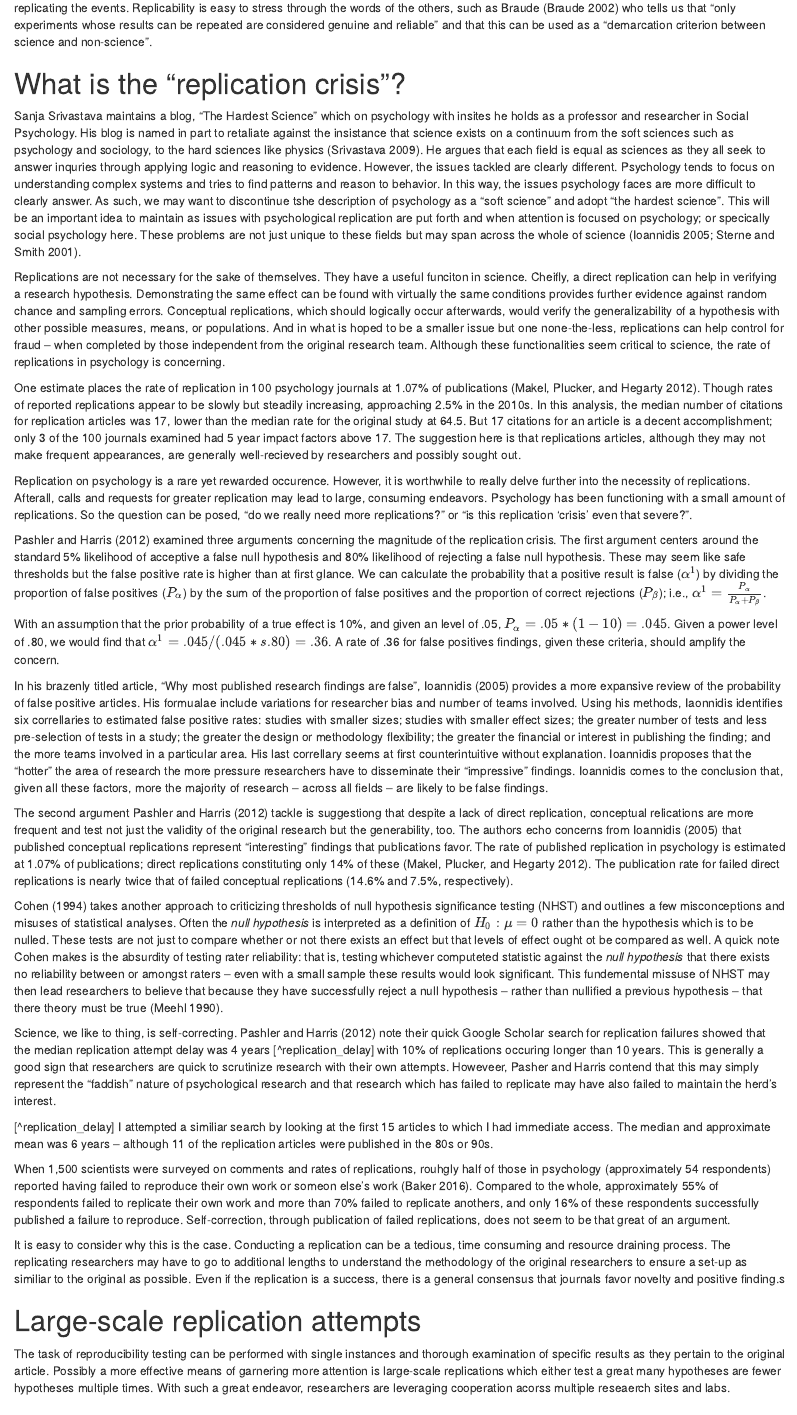
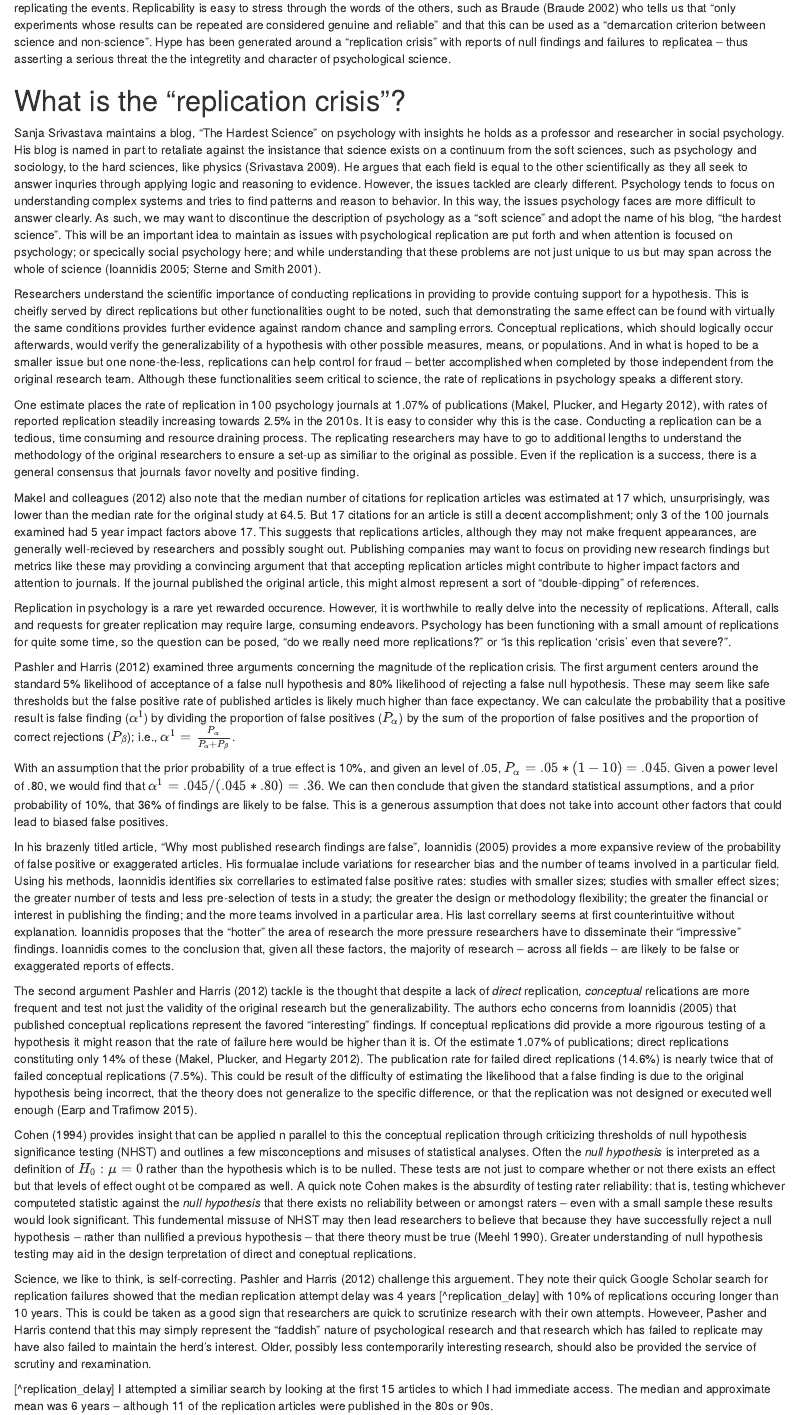
Before and after one commit to jmbarbone/psy609, an R Markdown document (final_paper_apa.Rmd): the page in a window 1100 px wide, from 580 px down. Rendered offline with R 4.5, knitr and Pandoc, with nearby package versions; some code elsewhere in the file could not run offline.

Commit message:
Intro edits
Verbiage updated in introduction.  A few additional details also included.

```diff
--- a/final_paper_apa.Rmd
+++ b/final_paper_apa.Rmd
@@ -65 +65,2 @@
 
+What came from this skeptic event was a growing sense of the necessity of replicability and establishing facts that could be observed by others.  Today, to publish in well-respected journals, researchers must describe the methods of their study or experiment well-enough for the reader to be able to successfully implement the same methodologies and assumingly reach similar conclusions.  Yet, these might only be read and criticized with no follow-through of actual testing.  In this way, the review of an article more akin to the thought experiments Boyle discussed than to the effort of replicating the events.  Replicability is easy to stress through the words of the others, such as Braude [@braude2002esp] who tells us that "only experiments whose results can be repeated are considered genuine and reliable" and that this can be used as a "demarcation criterion between science and non-science".  Hype has been generated around a "replication crisis" with reports of null findings and failures to replicatea -- thus asserting a serious threat the the integretity and character of psychological science.
@@ -67,31 +67,33 @@
 
 # What is the "replication crisis"?
 
-Sanja Srivastava maintains a blog, "The Hardest Science" which on psychology with insites he holds as a professor and researcher in Social Psychology.  His blog is named in part to retaliate against the insistance that science exists on a continuum from the soft sciences such as psychology and sociology, to the hard sciences like physics [@srivastava2009making].  He argues that each field is equal as sciences as they all seek to answer inquries through applying logic and reasoning to evidence.  However, the issues tackled are clearly different.  Psychology tends to focus on understanding complex systems and tries to find patterns and reason to behavior.  In this way, the issues psychology faces are more difficult to clearly answer.  As such, we may want to discontinue tshe description of psychology as a "soft science" and adopt "the hardest science".  This will be an important idea to maintain as issues with psychological replication are put forth and when attention is focused on psychology; or specically social psychology here.  These problems are not just unique to these fields but may span across the whole of science [@ioannidis2005why; @sterne2001sifting].
+Sanja Srivastava maintains a blog, "The Hardest Science" on psychology with insights he holds as a professor and researcher in social psychology.  His blog is named in part to retaliate against the insistance that science exists on a continuum from the soft sciences, such as psychology and sociology, to the hard sciences, like physics [@srivastava2009making].  He argues that each field is equal to the other scientifically as they all seek to answer inquries through applying logic and reasoning to evidence.  However, the issues tackled are clearly different.  Psychology tends to focus on understanding complex systems and tries to find patterns and reason to behavior.  In this way, the issues psychology faces are more difficult to answer clearly.  As such, we may want to discontinue the description of psychology as a "soft science" and adopt the name of his blog, "the hardest science".  This will be an important idea to maintain as issues with psychological replication are put forth and when attention is focused on psychology; or specically social psychology here; and while understanding that these problems are not just unique to us but may span across the whole of science [@ioannidis2005why; @sterne2001sifting].
 
-Replications are not necessary for the sake of themselves.  They have a useful funciton in science.  Cheifly, a direct replication can help in verifying a research hypothesis.  Demonstrating the same effect can be found with virtually the same conditions provides further evidence against random chance and sampling errors.  Conceptual replications, which should logically occur afterwards, would verify the generalizability of a hypothesis with other possible measures, means, or populations.  And in what is hoped to be a smaller issue but one none-the-less, replications can help control for fraud -- when completed by those independent from the original research team.  Although these functionalities seem critical to science, the rate of replications in psychology is concerning.
+Researchers understand the scientific importance of conducting replications in providing to provide contuing support for a hypothesis.  This is cheifly served by direct replications but other functionalities ought to be noted, such that demonstrating the same effect can be found with virtually the same conditions provides further evidence against random chance and sampling errors.  Conceptual replications, which should logically occur afterwards, would verify the generalizability of a hypothesis with other possible measures, means, or populations.  And in what is hoped to be a smaller issue but one none-the-less, replications can help control for fraud -- better accomplished when completed by those independent from the original research team.  Although these functionalities seem critical to science, the rate of replications in psychology speaks a different story.
 
-One estimate places the rate of replication in 100 psychology journals at 1.07% of publications [@makel2012replications].  Though rates of reported replications appear to be slowly but steadily increasing, approaching 2.5% in the 2010s.  In this analysis, the median number of citations for replication articles was 17, lower than the median rate for the original study at 64.5.  But 17 citations for an article is a decent accomplishment; only 3 of the 100 journals examined had 5 year impact factors above 17.  The suggestion here is that replications articles, although they may not make frequent appearances, are generally well-recieved by researchers and possibly sought out.
+One estimate places the rate of replication in 100 psychology journals at 1.07% of publications [@makel2012replications], with rates of reported replication steadily increasing towards 2.5% in the 2010s.  It is easy to consider why this is the case.  Conducting a replication can be a tedious, time consuming and resource draining process.  The replicating researchers may have to go to additional lengths to understand the methodology of the original researchers to ensure a set-up as similiar to the original as possible.  Even if the replication is a success, there is a general consensus that journals favor novelty and positive finding.
 
-Replication on psychology is a rare yet rewarded occurence.  However, it is worthwhile to really delve further into the necessity of replications.  Afterall, calls and requests for greater replication may lead to large, consuming endeavors.  Psychology has been functioning with a small amount of replications.  So the question can be posed, "do we really need more replications?" or "is this replication 'crisis' even that severe?".
+Makel and colleagues [-@makel2012replications] also note that the median number of citations for replication articles was estimated at 17 which, unsurprisingly, was lower than the median rate for the original study at 64.5.  But 17 citations for an article is still a decent accomplishment; only 3 of the 100 journals examined had 5 year impact factors above 17.  This suggests that replications articles, although they may not make frequent appearances, are generally well-recieved by researchers and possibly sought out.  Publishing companies may want to focus on providing new research findings but metrics like these may providing a convincing argument that that accepting replication articles might contribute to higher impact factors and attention to journals.  If the journal published the original article, this might almost represent a sort of "double-dipping" of references.
 
-Pashler and Harris [-@pashler2012replicability] examined three arguments concerning the magnitude of the replication crisis.  The first argument centers around the standard 5% likelihood of acceptive a false null hypothesis and 80% likelihood of rejecting a false null hypothesis.  These may seem like safe thresholds but the false positive rate is higher than at first glance.  We can calculate the probability that a positive result is false ($\alpha^1$) by dividing the proportion of false positives ($P_\alpha$) by the sum of the proportion of false positives and the proportion of correct rejections ($P_\beta$); i.e., $\alpha^1 = \frac{P_\alpha}{P_\alpha + P_\beta}$.
+Replication in psychology is a rare yet rewarded occurence.  However, it is worthwhile to really delve into the necessity of replications.  Afterall, calls and requests for greater replication may require large, consuming endeavors.  Psychology has been functioning with a small amount of replications for quite some time, so the question can be posed, "do we really need more replications?" or "is this replication 'crisis' even that severe?".
 
-With an assumption that the prior probability of a true effect is 10%, and given an \alpha level of .05, $P_\alpha = .05 * (1 - 10) = .045$.  Given a power level of .80, we would find that $\alpha^1 = .045 / (.045 *s .80) = .36$.  A rate of .36 for false positives findings, given these criteria, should amplify the concern.
+Pashler and Harris [-@pashler2012replicability] examined three arguments concerning the magnitude of the replication crisis.  The first argument centers around the standard 5% likelihood of acceptance of a false null hypothesis and 80% likelihood of rejecting a false null hypothesis.  These may seem like safe thresholds but the false positive rate of published articles is likely much higher than face expectancy.  We can calculate the probability that a positive result is false finding ($\alpha^1$) by dividing the proportion of false positives ($P_\alpha$) by the sum of the proportion of false positives and the proportion of correct rejections ($P_\beta$); i.e., $\alpha^1 = \frac{P_\alpha}{P_\alpha + P_\beta}$.
 
-In his brazenly titled article, "Why most published research findings are false", Ioannidis [-@ioannidis2005why] provides a more expansive review of the probability of false positive articles.  His formualae include variations for researcher bias and number of teams involved.  Using his methods, Iaonnidis identifies six correllaries to estimated false positive rates: studies with smaller sizes; studies with smaller effect sizes; the greater number of tests and less pre-selection of tests in a study; the greater the design or methodology flexibility; the greater the financial or interest in publishing the finding; and the more teams involved in a particular area.  His last correllary seems at first counterintuitive without explanation.  Ioannidis proposes that the "hotter" the area of research the more pressure researchers have to disseminate their "impressive" findings.  Ioannidis comes to the conclusion that, given all these factors, more the majority of research -- across all fields -- are likely to be false findings.
+With an assumption that the prior probability of a true effect is 10%, and given an \alpha level of .05, $P_\alpha = .05 * (1 - 10) = .045$.  Given a power level of .80, we would find that $\alpha^1 = .045 / (.045 * .80) = .36$.  We can then conclude that given the standard statistical assumptions, and a prior probability of 10%, that 36% of findings are likely to be false.  This is a generous assumption that does not take into account other factors that could lead to biased false positives.
 
-The second argument Pashler and Harris [-@pashler2012replicability] tackle is suggestiong that despite a lack of direct replication, conceptual relications are more frequent and test not just the validity of the original research but the generability, too. The authors echo concerns from Ioannidis [-@ioannidis2005why] that published conceptual replications represent "interesting" findings that publications favor.  The rate of published replication in psychology is estimated at 1.07% of publications; direct replications constituting only 14% of these [@makel2012replications].  The publication rate for failed direct replications is nearly twice that of failed conceptual replications (14.6% and 7.5%, respectively).
+In his brazenly titled article, "Why most published research findings are false", Ioannidis [-@ioannidis2005why] provides a more expansive review of the probability of false positive or exaggerated articles.  His formualae include variations for researcher bias and the number of teams involved in a particular field.  Using his methods, Iaonnidis identifies six correllaries to estimated false positive rates: studies with smaller sizes; studies with smaller effect sizes; the greater number of tests and less pre-selection of tests in a study; the greater the design or methodology flexibility; the greater the financial or interest in publishing the finding; and the more teams involved in a particular area.  His last correllary seems at first counterintuitive without explanation.  Ioannidis proposes that the "hotter" the area of research the more pressure researchers have to disseminate their "impressive" findings.  Ioannidis comes to the conclusion that, given all these factors, the majority of research -- across all fields -- are likely to be false or exaggerated reports of effects.
 
-Cohen [-@cohen1994earth] takes another approach to criticizing thresholds of null hypothesis significance testing (NHST) and outlines a few misconceptions and misuses of statistical analyses.  Often the _null hypothesis_ is interpreted as a definition of $H_0: \mu = 0$ rather than the hypothesis which is to be nulled.  These tests are not just to compare whether or not there exists an effect but that levels of effect ought ot be compared as well.  A quick note Cohen makes is the absurdity of testing rater reliability: that is, testing whichever computeted statistic against the _null hypothesis_ that there exists no reliability between or amongst raters -- even with a small sample these results would look significant.  This fundemental missuse of NHST may then lead researchers to believe that because they have successfully reject a null hypothesis -- rather than nullified a previous hypothesis -- that there theory must be true [@meehl1990summaries].
+The second argument Pashler and Harris [-@pashler2012replicability] tackle is the thought that despite a lack of _direct_ replication, _conceptual_ relications are more frequent and test not just the validity of the original research but the generalizability.  The authors echo concerns from Ioannidis [-@ioannidis2005why] that published conceptual replications represent the favored "interesting" findings.  If conceptual replications did provide a more rigourous testing of a hypothesis it might reason that the rate of failure here would be higher than it is.  Of the estimate 1.07% of publications; direct replications constituting only 14% of these [@makel2012replications].  The publication rate for failed direct replications (14.6%) is nearly twice that of failed conceptual replications (7.5%).  This could be result of the difficulty of estimating the likelihood that a false finding is due to the original hypothesis being incorrect, that the theory does not generalize to the specific difference, or that the replication was not designed or executed well enough  [@earp2015replication].
 
-Science, we like to thing, is self-correcting.  Pashler and Harris [-@pashler2012replicability] note their quick Google Scholar search for replication failures showed that the median replication attempt delay was 4 years [^replication_delay] with 10% of replications occuring longer than 10 years.  This is generally a good sign that researchers are quick to scrutinize research with their own attempts.  Howeveer, Pasher and Harris contend that this may simply represent the "faddish" nature of psychological research and that research which has failed to replicate may have also failed to maintain the herd's interest.
+Cohen [-@cohen1994earth] provides insight that can be applied n parallel to this the conceptual replication through criticizing thresholds of null hypothesis significance testing (NHST) and outlines a few misconceptions and misuses of statistical analyses.  Often the _null hypothesis_ is interpreted as a definition of $H_0: \mu = 0$ rather than the hypothesis which is to be nulled.  These tests are not just to compare whether or not there exists an effect but that levels of effect ought ot be compared as well.  A quick note Cohen makes is the absurdity of testing rater reliability: that is, testing whichever computeted statistic against the _null hypothesis_ that there exists no reliability between or amongst raters -- even with a small sample these results would look significant.  This fundemental missuse of NHST may then lead researchers to believe that because they have successfully reject a null hypothesis -- rather than nullified a previous hypothesis -- that there theory must be true [@meehl1990summaries].  Greater understanding of null hypothesis testing may aid in the design terpretation of direct and coneptual replications.
+
+Science, we like to think, is self-correcting.  Pashler and Harris [-@pashler2012replicability] challenge this arguement.  They note their quick Google Scholar search for replication failures showed that the median replication attempt delay was 4 years [^replication_delay] with 10% of replications occuring longer than 10 years.  This is could be taken as a good sign that researchers are quick to scrutinize research with their own attempts.  Howeveer, Pasher and Harris contend that this may simply represent the "faddish" nature of psychological research and that research which has failed to replicate may have also failed to maintain the herd's interest.  Older, possibly less contemporarily interesting research, should also be provided the service of scrutiny and rexamination.
 
 [^replication_delay] I attempted a similiar search by looking at the first 15 articles to which I had immediate access.  The median and approximate mean was 6 years -- although 11 of the replication articles were published in the 80s or 90s.
 
-When 1,500 scientists were surveyed on comments and rates of replications, rouhgly half of those in psychology (approximately 54 respondents) reported having failed to reproduce their own work or someon else's work [@baker2016scientists].  Compared to the whole, approximately 55% of respondents failed to replicate their own work and more than 70% failed to replicate anothers, and only 16% of these respondents successfully published a failure to reproduce.  Self-correction, through publication of failed replications, does not seem to be that great of an argument.
+When 1,500 scientists were surveyed on comments and rates of replications, rouhgly half of those in psychology (approximately 54 respondents) reported having failed to reproduce their own work or someon else's work [@baker2016scientists].  Compared to the whole, approximately 55% of respondents failed to replicate their own work and more than 70% failed to replicate anothers, and only 16% of these respondents successfully published a failure to reproduce.  Self-correction, through publication of failed replications, does not seem to be that great of an argument if these results are all lost to the dreaded file drawer -- or, increasingly appropriate, forgotten flash drive.
 
-It is easy to consider why this is the case.  Conducting a replication can be a tedious, time consuming and resource draining process.  The replicating researchers may have to go to additional lengths to understand the methodology of the original researchers to ensure a set-up as similiar to the original as possible.  Even if the replication is a success, there is a general consensus that journals favor novelty and positive finding.s
+Replications, although well-recieved by researchers, are a bit of a rarity in the literature.  However, there also appears to be growing interest as the rates of replications are increasing and as groups are becoming interested in taking on this problem.
 
 # Large-scale replication attempts
 
```
Also changed, not shown: final_paper_apa.Rmd (3 more changed lines).
